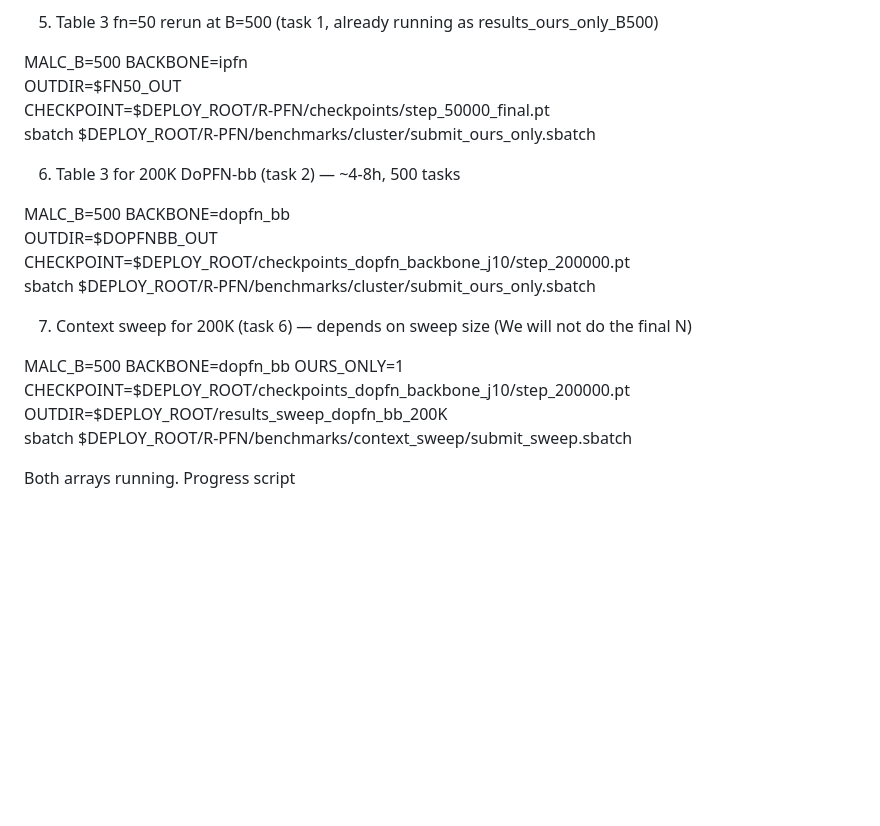
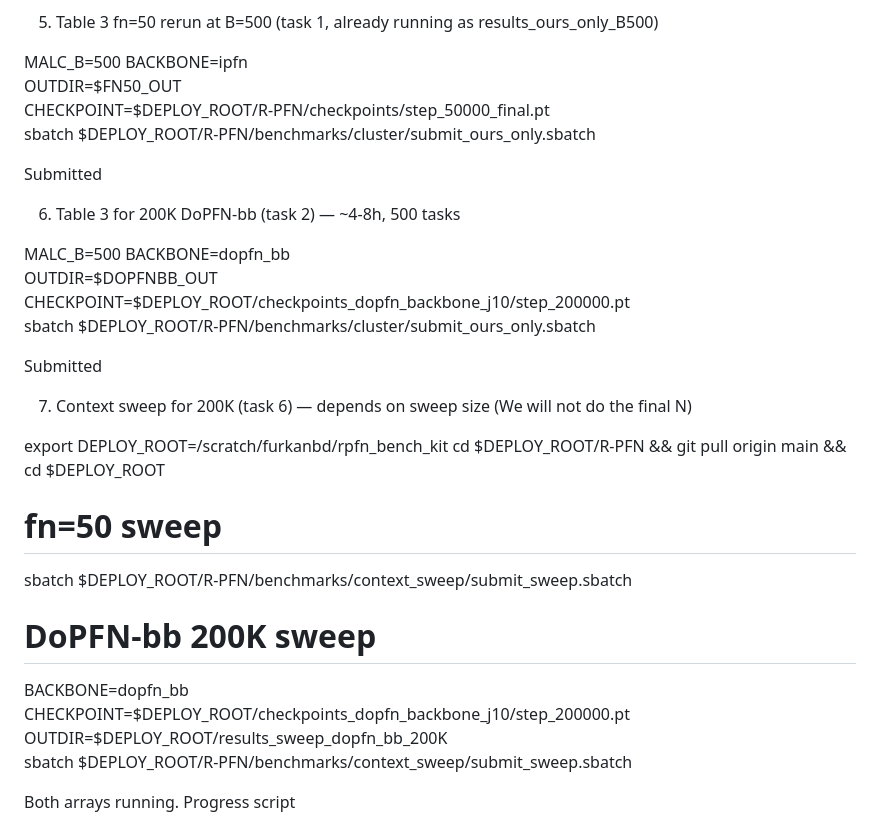
Before and after one commit to FurkanDanisman/CFM-for-Decision-Makers, a Markdown page: to_do.md/to_do.md, the part around one of its changes. GitHub-like rendering; blank space fills up the shorter version.

```diff
--- a/to_do.md/to_do.md
+++ b/to_do.md/to_do.md
@@ -69,6 +67,8 @@ OUTDIR=$FN50_OUT \
 CHECKPOINT=$DEPLOY_ROOT/R-PFN/checkpoints/step_50000_final.pt \
 sbatch $DEPLOY_ROOT/R-PFN/benchmarks/cluster/submit_ours_only.sbatch
 
+Submitted
+
 6) Table 3 for 200K DoPFN-bb (task 2) — ~4-8h, 500 tasks
 
 MALC_B=500 BACKBONE=dopfn_bb \
@@ -76,13 +76,21 @@ OUTDIR=$DOPFNBB_OUT \
 CHECKPOINT=$DEPLOY_ROOT/checkpoints_dopfn_backbone_j10/step_200000.pt \
 sbatch $DEPLOY_ROOT/R-PFN/benchmarks/cluster/submit_ours_only.sbatch
 
+Submitted
+
 7) Context sweep for 200K (task 6) — depends on sweep size (We will not do the final N)
 
-MALC_B=500 BACKBONE=dopfn_bb OURS_ONLY=1 \
+export DEPLOY_ROOT=/scratch/furkanbd/rpfn_bench_kit
+cd $DEPLOY_ROOT/R-PFN && git pull origin main && cd $DEPLOY_ROOT
+
+# fn=50 sweep
+sbatch $DEPLOY_ROOT/R-PFN/benchmarks/context_sweep/submit_sweep.sbatch
+
+# DoPFN-bb 200K sweep
+BACKBONE=dopfn_bb \
 CHECKPOINT=$DEPLOY_ROOT/checkpoints_dopfn_backbone_j10/step_200000.pt \
 OUTDIR=$DEPLOY_ROOT/results_sweep_dopfn_bb_200K \
 sbatch $DEPLOY_ROOT/R-PFN/benchmarks/context_sweep/submit_sweep.sbatch
-
 
 
 Both arrays running. Progress script
```
Also changed, not shown: other parts of to_do.md/to_do.md (+0 -2 lines), FOR_LUKE.md (added, +98 -0 lines).
